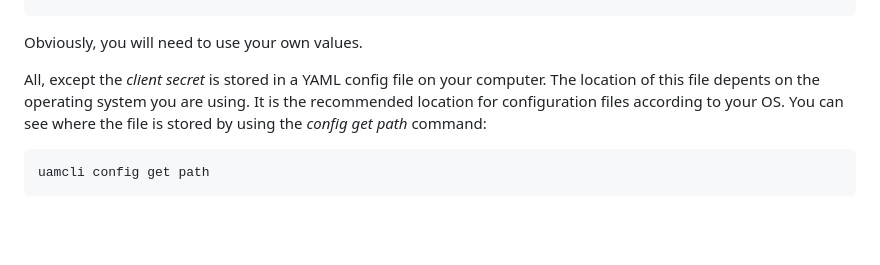
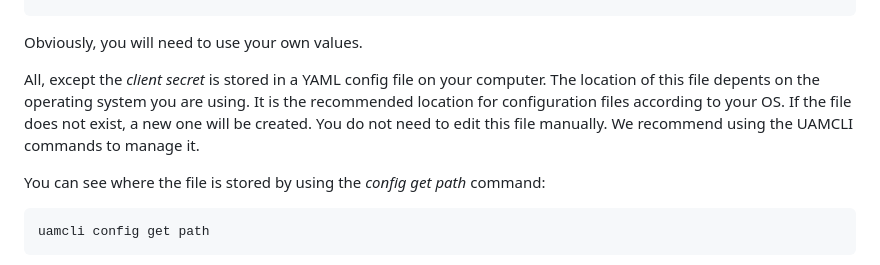
Before and after one commit to jchultarsky101/uamcli, a Markdown page: README.md, the part around the change. Drawn GitHub-style; blank space fills up the shorter version.

`````diff
--- a/README.md
+++ b/README.md
@@ -234,6 +234,8 @@ Options:
 Obviously, you will need to use your own values.
 
 All, except the *client secret* is stored in a YAML config file on your computer. The location of this file depents on the operating system you are using. It is the recommended location for configuration files according to your OS.
+If the file does not exist, a new one will be created. You do not need to edit this file manually. We recommend using the UAMCLI commands to manage it.
+
 You can see where the file is stored by using the *config get path* command:
 
 ````nushell
`````
